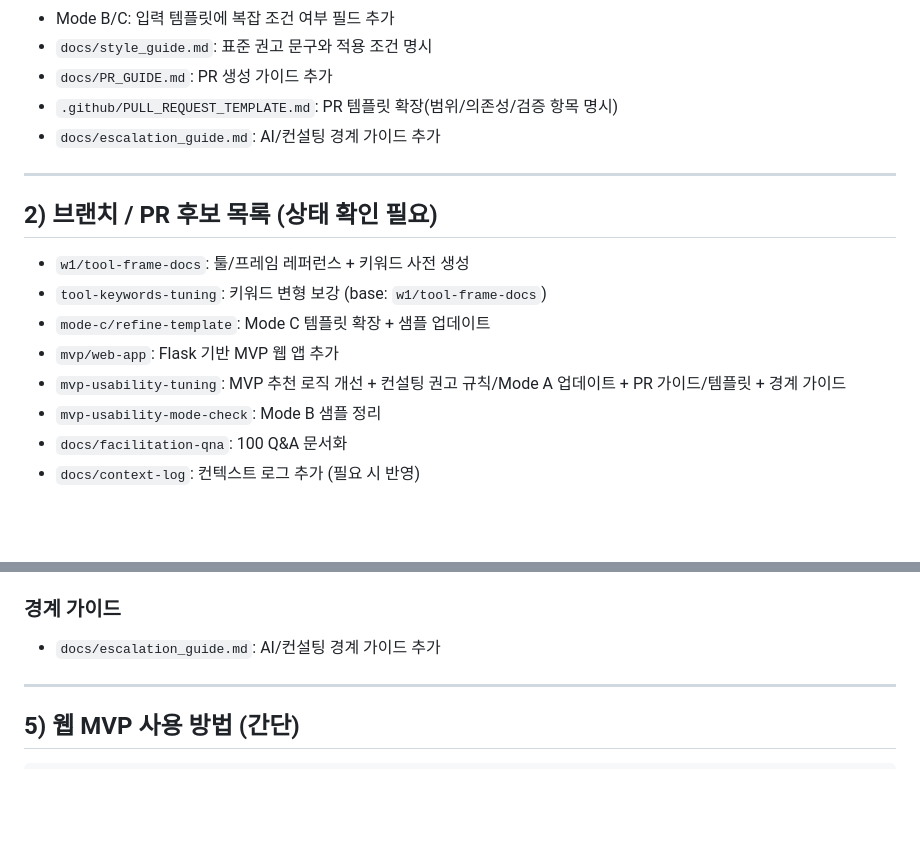
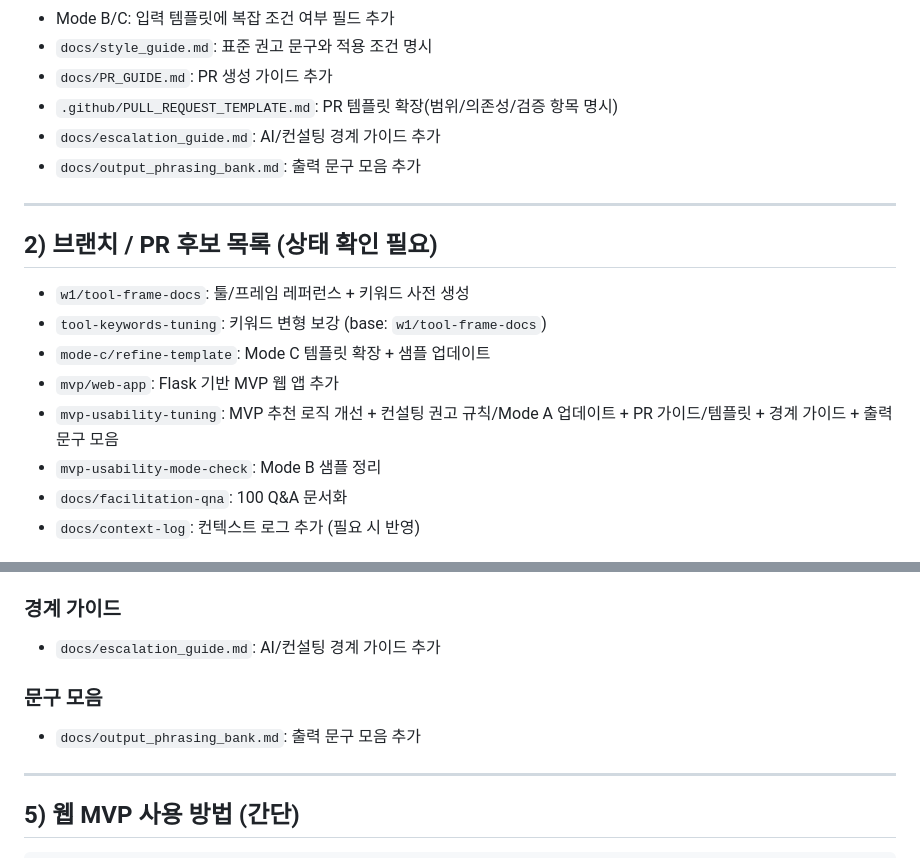
Before and after one commit to velanka-alt/facilitation-ai-agent, a Markdown page: context log.md, 2 parts joined by grey strips. GitHub-like rendering; blank space fills up the shorter version.

Commit message:
docs: update context log

```diff
--- a/context log.md
+++ b/context log.md
@@ -20,6 +20,7 @@
 - `docs/PR_GUIDE.md`: PR 생성 가이드 추가
 - `.github/PULL_REQUEST_TEMPLATE.md`: PR 템플릿 확장(범위/의존성/검증 항목 명시)
 - `docs/escalation_guide.md`: AI/컨설팅 경계 가이드 추가
+- `docs/output_phrasing_bank.md`: 출력 문구 모음 추가
 
 ---
 
@@ -28,7 +29,7 @@
 - `tool-keywords-tuning`: 키워드 변형 보강 (base: `w1/tool-frame-docs`)
 - `mode-c/refine-template`: Mode C 템플릿 확장 + 샘플 업데이트
 - `mvp/web-app`: Flask 기반 MVP 웹 앱 추가
-- `mvp-usability-tuning`: MVP 추천 로직 개선 + 컨설팅 권고 규칙/Mode A 업데이트 + PR 가이드/템플릿 + 경계 가이드
+- `mvp-usability-tuning`: MVP 추천 로직 개선 + 컨설팅 권고 규칙/Mode A 업데이트 + PR 가이드/템플릿 + 경계 가이드 + 출력 문구 모음
 - `mvp-usability-mode-check`: Mode B 샘플 정리
 - `docs/facilitation-qna`: 100 Q&A 문서화
 - `docs/context-log`: 컨텍스트 로그 추가 (필요 시 반영)
@@ -71,6 +72,9 @@
 ### 경계 가이드
 - `docs/escalation_guide.md`: AI/컨설팅 경계 가이드 추가
 
+### 문구 모음
+- `docs/output_phrasing_bank.md`: 출력 문구 모음 추가
+
 ---
 
 ## 5) 웹 MVP 사용 방법 (간단)
```
